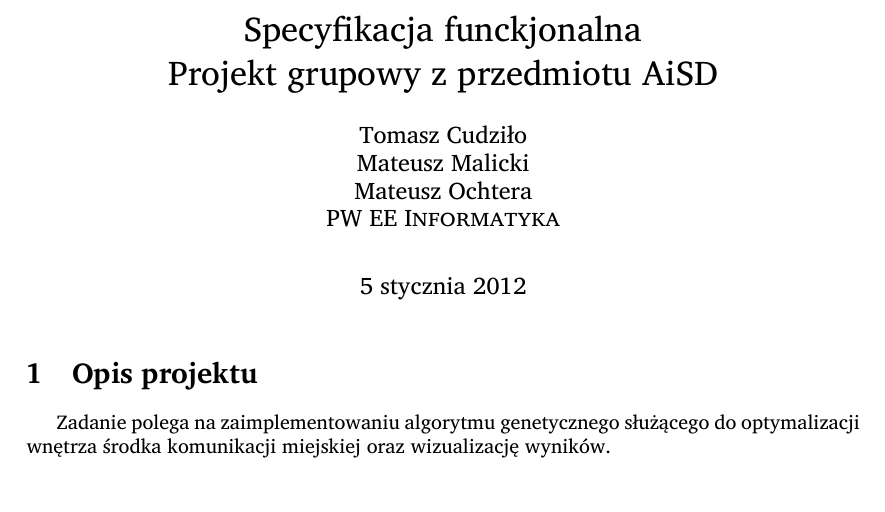
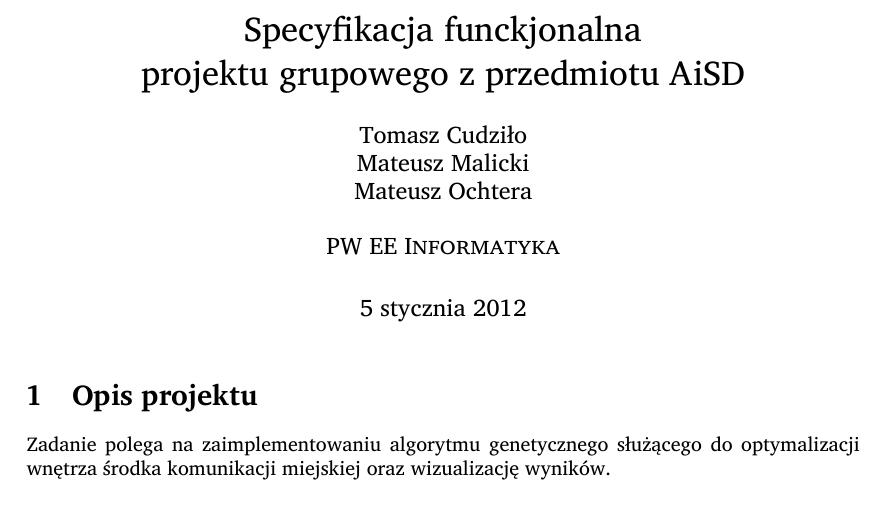
Before and after one commit to mateusz-malicki/aisd-projekt-grupowy-funkcjonalnosc, a LaTeX document (sprawozdanie-funkcjonalne.tex): part of page 1 of 2, cut so that both start at the same text. Compiled offline with XeLaTeX; a missing font is replaced by an installed copy or a similar font.

Commit message:
add cosmetic changes

```diff
--- a/sprawozdanie-funkcjonalne.tex
+++ b/sprawozdanie-funkcjonalne.tex
@@ -3,13 +3,13 @@
 
 \usepackage{polski}
 \usepackage{xltxtra}
-\usepackage{indentfirst}
+% \usepackage{indentfirst}
 \usepackage{relsize}
 \usepackage{fancyvrb}
 \usepackage{hyperref}
 \hypersetup{
     pdftitle={},%
-    pdfauthor={},%
+    pdfauthor={Tomasz Cudziło, Mateusz Malicki, Mateusz Ochtera},%
     colorlinks=true,        % false: boxed links; true: colored links
     linkcolor=black,        % color of internal links
     citecolor=green,        % color of links to bibliography
@@ -37,14 +37,15 @@
 
 \begin{document}
 
-\title{Specyfikacja funckjonalna\\
-  Projekt grupowy z przedmiotu AiSD
+\title{
+  Specyfikacja funckjonalna\\
+  projektu grupowego z przedmiotu AiSD
 }
 \author{
   Tomasz Cudziło\\
   Mateusz Malicki\\
-  Mateusz Ochtera\\
-  \textsc{PW EE Informatyka}\\[10pt]
+  Mateusz Ochtera\\[14pt]
+  \textsc{PW EE Informatyka}\\[7pt]
 }
 \date{\today}
 \maketitle
```
